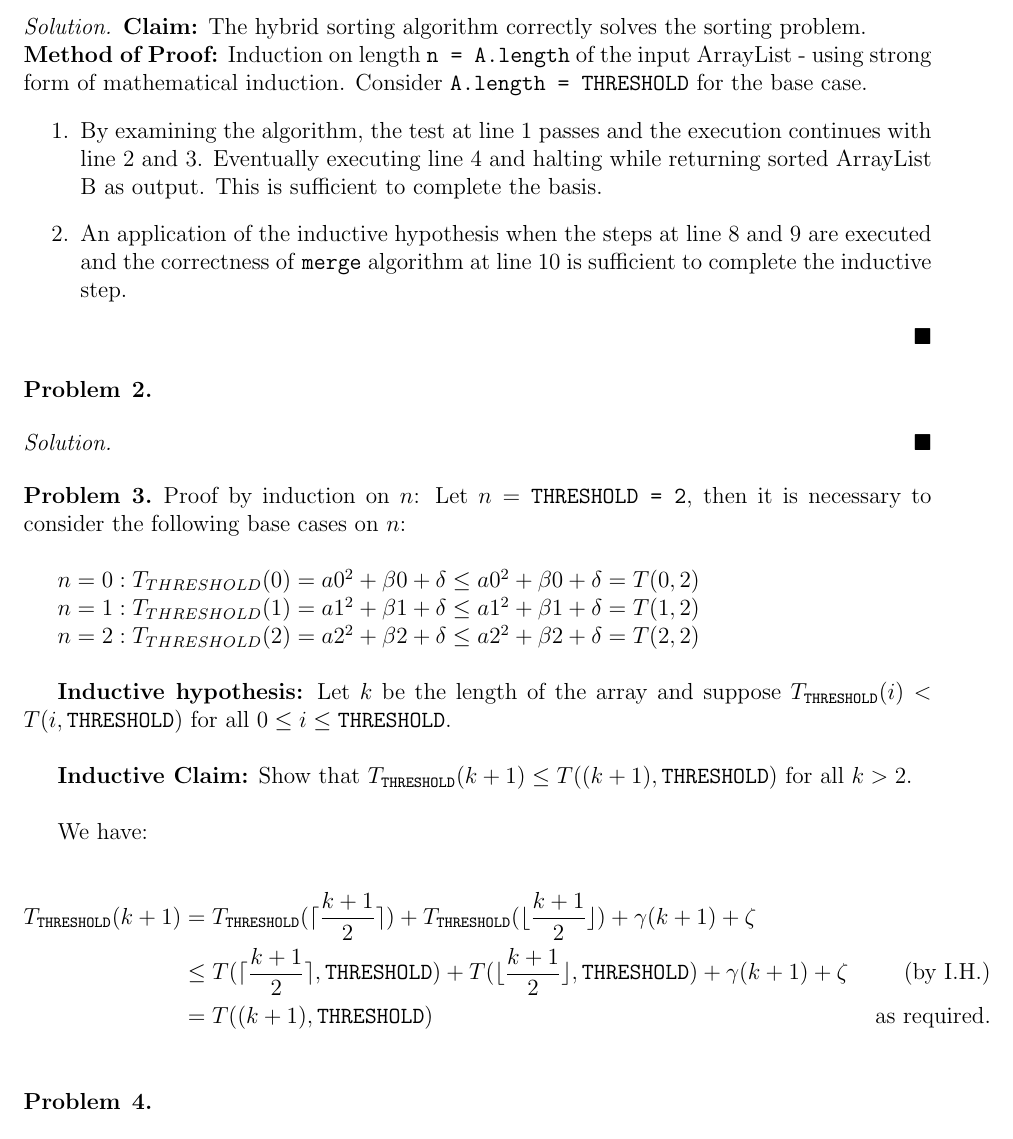
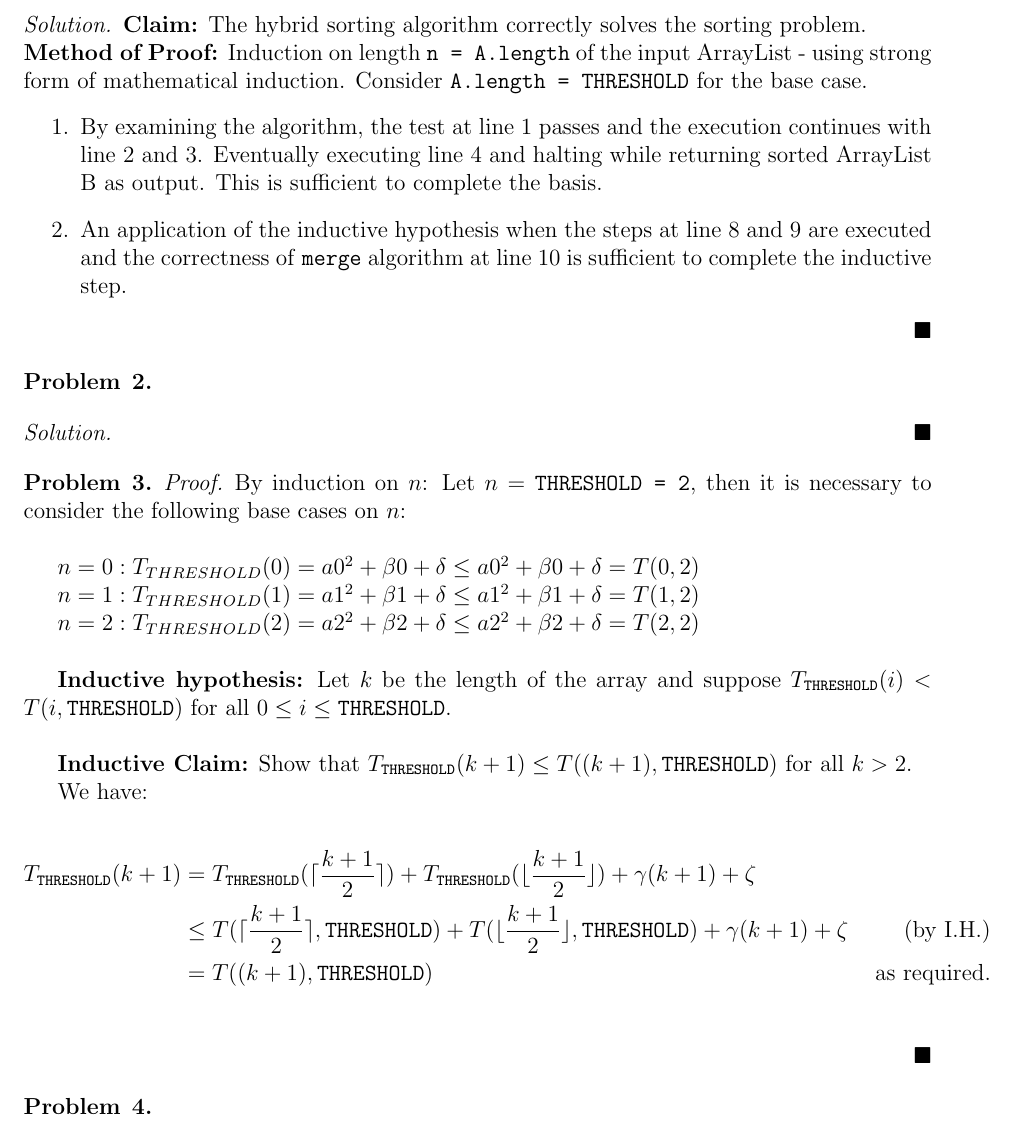
Before and after one commit to CPSC-331-F19/Assignments, a LaTeX problem sheet (Assignment 3/latex/main.tex): part of page 2 of 3, cut so that both start at the same text. Compiled offline with pdfLaTeX.

Commit message:
minor fix

```diff
--- a/Assignment 3/latex/main.tex
+++ b/Assignment 3/latex/main.tex
@@ -88,8 +88,8 @@ $\newline$
 %                         Problem 3
 %------------------------------------------------------------------------
 \begin{problem}{3}
-
-Proof by induction on $n$: Let $n=\texttt{THRESHOLD = 2}$, then it is necessary to consider the following base cases on $n$: \newline
+\begin{proof}
+By induction on $n$: Let $n=\texttt{THRESHOLD = 2}$, then it is necessary to consider the following base cases on $n$: \newline
 
 $n=0: T_{THRESHOLD}(0) = a0^2 + \beta0 + \delta \leq a0^2 + \beta0 + \delta = T(0, 2)$
 
@@ -100,7 +100,7 @@ $n=2: T_{THRESHOLD}(2) = a2^2 + \beta2 + \delta \leq a2^2 + \beta2 + \delta = T(
 
 \textbf{Inductive hypothesis:} Let $k$ be the length of the array and suppose $T_{\texttt{THRESHOLD}}(i) < T(i, \texttt{THRESHOLD})$ for all $0 \leq i \leq \texttt{THRESHOLD}$. \newline
 
-\textbf{Inductive Claim:} Show that $T_{\texttt{THRESHOLD}}(k+1) \leq T((k+1), \texttt{THRESHOLD})$ for all $k > 2$. \newline
+\textbf{Inductive Claim:} Show that $T_{\texttt{THRESHOLD}}(k+1) \leq T((k+1), \texttt{THRESHOLD})$ for all $k > 2$.
 
 We have:
 
@@ -110,6 +110,7 @@ We have:
    & = T((k+1), \texttt{THRESHOLD}) & \text{ as required.} \\
 \end{flalign*}
 
+\end{proof}
 \end{problem}
 
 %------------------------------------------------------------------------
```
